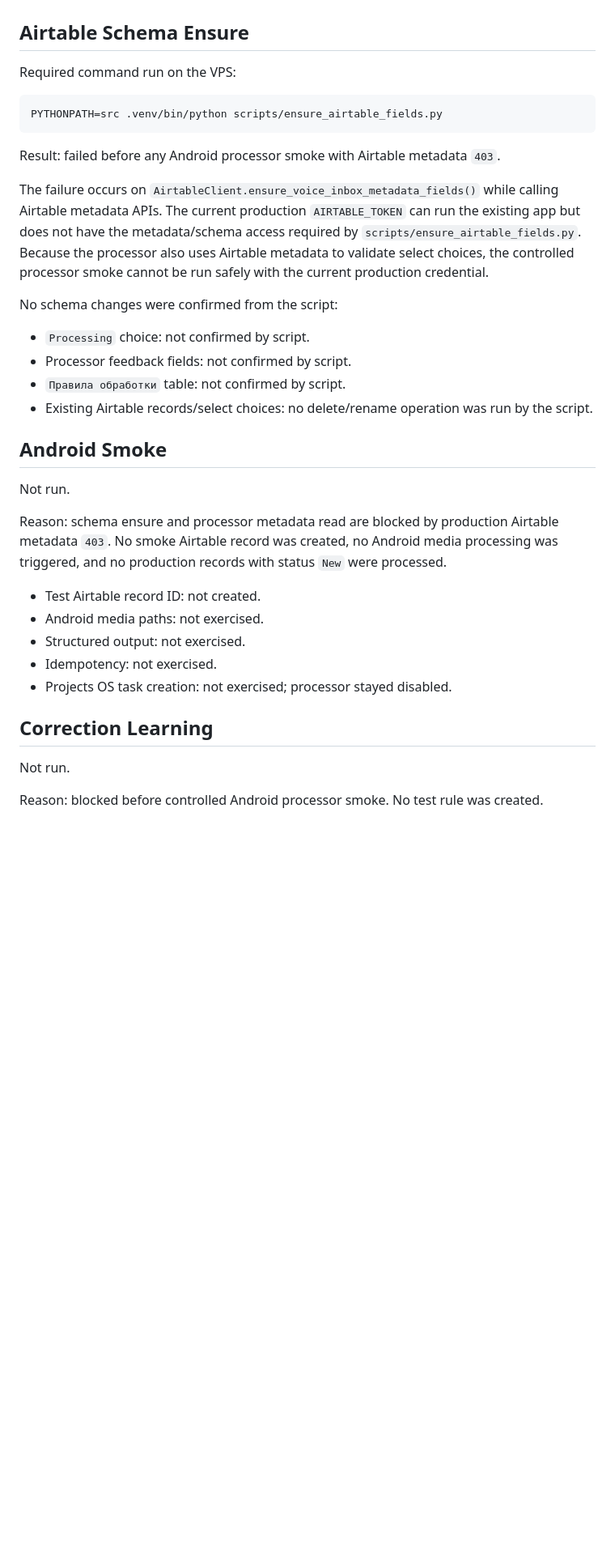
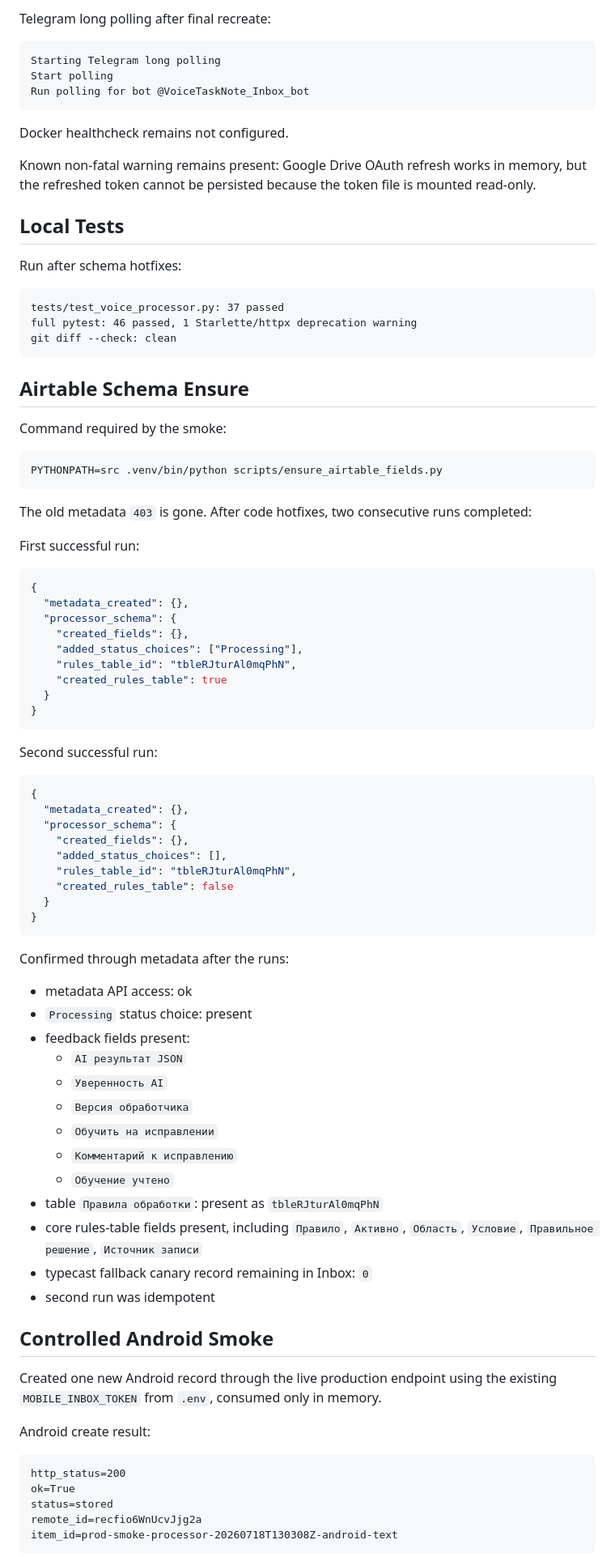
Before and after one commit to dedtsss/voice-inbox-bot, a Markdown page: reports/2026-07-18-voice-processor-production-smoke.md, the part around one of its changes. Shown at 81% size. Drawn GitHub-style; blank space fills up the shorter version.

````diff
--- a/reports/2026-07-18-voice-processor-production-smoke.md
+++ b/reports/2026-07-18-voice-processor-production-smoke.md
@@ -57,38 +73,90 @@ No general polling was enabled and no second processor worker was created.
+Telegram long polling after final recreate:
+
+```text
+Starting Telegram long polling
+Start polling
+Run polling for bot @VoiceTaskNote_Inbox_bot
+```
+
+Docker healthcheck remains not configured.
+
+Known non-fatal warning remains present: Google Drive OAuth refresh works in memory, but the refreshed token cannot be persisted because the token file is mounted read-only.
+
+## Local Tests
+
+Run after schema hotfixes:
+
+```text
+tests/test_voice_processor.py: 37 passed
+full pytest: 46 passed, 1 Starlette/httpx deprecation warning
+git diff --check: clean
+```
 
 ## Airtable Schema Ensure
 
-Required command run on the VPS:
+Command required by the smoke:
 
 ```bash
 PYTHONPATH=src .venv/bin/python scripts/ensure_airtable_fields.py
 ```
 
-Result: failed before any Android processor smoke with Airtable metadata `403`.
+The old metadata `403` is gone. After code hotfixes, two consecutive runs completed:
 
-The failure occurs on `AirtableClient.ensure_voice_inbox_metadata_fields()` while calling Airtable metadata APIs. The current production `AIRTABLE_TOKEN` can run the existing app but does not have the metadata/schema access required by `scripts/ensure_airtable_fields.py`. Because the processor also uses Airtable metadata to validate select choices, the controlled processor smoke cannot be run safely with the current production credential.
+First successful run:
 
-No schema changes were confirmed from the script:
+```json
+{
+  "metadata_created": {},
+  "processor_schema": {
+    "created_fields": {},
+    "added_status_choices": ["Processing"],
+    "rules_table_id": "tbleRJturAl0mqPhN",
+    "created_rules_table": true
+  }
+}
+```
 
-- `Processing` choice: not confirmed by script.
-- Processor feedback fields: not confirmed by script.
-- `Правила обработки` table: not confirmed by script.
-- Existing Airtable records/select choices: no delete/rename operation was run by the script.
+Second successful run:
 
-## Android Smoke
+```json
+{
+  "metadata_created": {},
+  "processor_schema": {
+    "created_fields": {},
+    "added_status_choices": [],
+    "rules_table_id": "tbleRJturAl0mqPhN",
+    "created_rules_table": false
+  }
+}
+```
 
-Not run.
+Confirmed through metadata after the runs:
 
-Reason: schema ensure and processor metadata read are blocked by production Airtable metadata `403`. No smoke Airtable record was created, no Android media processing was triggered, and no production records with status `New` were processed.
+- metadata API access: ok
+- `Processing` status choice: present
+- feedback fields present:
+  - `AI результат JSON`
+  - `Уверенность AI`
+  - `Версия обработчика`
+  - `Обучить на исправлении`
+  - `Комментарий к исправлению`
+  - `Обучение учтено`
+- table `Правила обработки`: present as `tbleRJturAl0mqPhN`
+- core rules-table fields present, including `Правило`, `Активно`, `Область`, `Условие`, `Правильное решение`, `Источник записи`
+- typecast fallback canary record remaining in Inbox: `0`
+- second run was idempotent
 
-- Test Airtable record ID: not created.
-- Android media paths: not exercised.
-- Structured output: not exercised.
-- Idempotency: not exercised.
-- Projects OS task creation: not exercised; processor stayed disabled.
+## Controlled Android Smoke
 
-## Correction Learning
+Created one new Android record through the live production endpoint using the existing `MOBILE_INBOX_TOKEN` from `.env`, consumed only in memory.
 
-Not run.
+Android create result:
 
-Reason: blocked before controlled Android processor smoke. No test rule was created.
+```text
+http_status=200
+ok=True
+status=stored
+remote_id=recfio6WnUcvJjg2a
+item_id=prod-smoke-processor-20260718T130308Z-android-text
+```
 
````
Also changed, not shown: other parts of reports/2026-07-18-voice-processor-production-smoke.md (+166 -55 lines).
